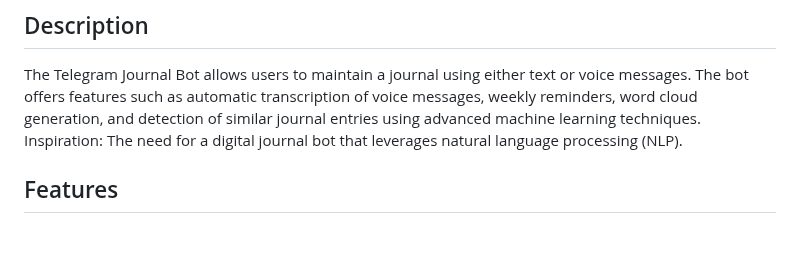
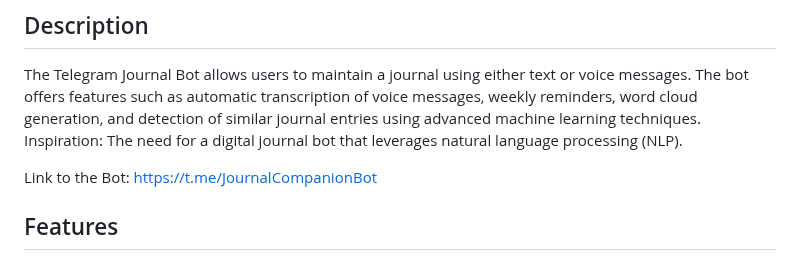
Before and after one commit to Thatsbetter/journal-recorder, a Markdown page: README.md, the part around the change. Rendered like a GitHub page; blank space fills up the shorter version.

```diff
--- a/README.md
+++ b/README.md
@@ -6,6 +6,8 @@ The Telegram Journal Bot allows users to maintain a journal using either text or
 such as automatic transcription of voice messages, weekly reminders, word cloud generation, and detection of similar
 journal entries using advanced machine learning techniques.
 Inspiration: The need for a digital journal bot that leverages natural language processing (NLP).
+
+Link to the Bot: https://t.me/JournalCompanionBot
 
 ## Features
 
```
